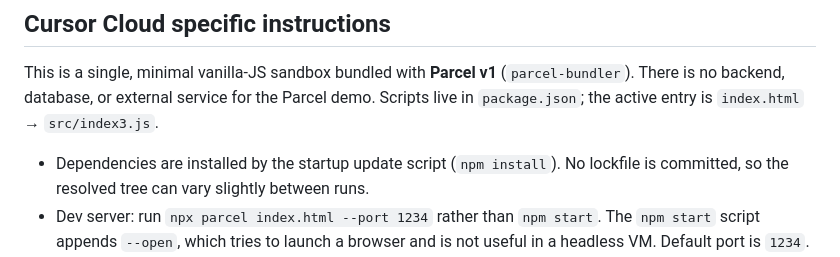
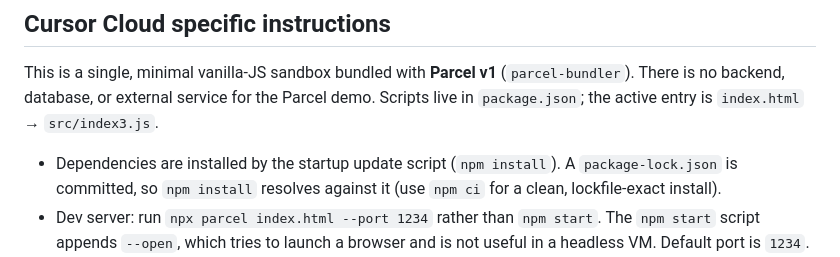
Before and after one commit to tsu4shi/code_sb_tsu4480, a Markdown page: AGENTS.md, the part around the change. Drawn GitHub-style.

Commit message:
docs: correct AGENTS.md lockfile note (package-lock.json is committed) (#13)
Co-authored-by: Cursor Agent <cursoragent@cursor.com>
Co-authored-by: yosio44 <yosio44@users.noreply.github.com>

```diff
--- a/AGENTS.md
+++ b/AGENTS.md
@@ -4,7 +4,7 @@
 
 This is a single, minimal vanilla-JS sandbox bundled with **Parcel v1** (`parcel-bundler`). There is no backend, database, or external service for the Parcel demo. Scripts live in `package.json`; the active entry is `index.html` → `src/index3.js`.
 
-- Dependencies are installed by the startup update script (`npm install`). No lockfile is committed, so the resolved tree can vary slightly between runs.
+- Dependencies are installed by the startup update script (`npm install`). A `package-lock.json` is committed, so `npm install` resolves against it (use `npm ci` for a clean, lockfile-exact install).
 - Dev server: run `npx parcel index.html --port 1234` rather than `npm start`. The `npm start` script appends `--open`, which tries to launch a browser and is not useful in a headless VM. Default port is `1234`.
 - Build: `npm run build` (outputs to `dist/`). There is no separate prod server; serve `dist/` statically if needed.
 - No lint or test scripts are defined in this repo.
```
